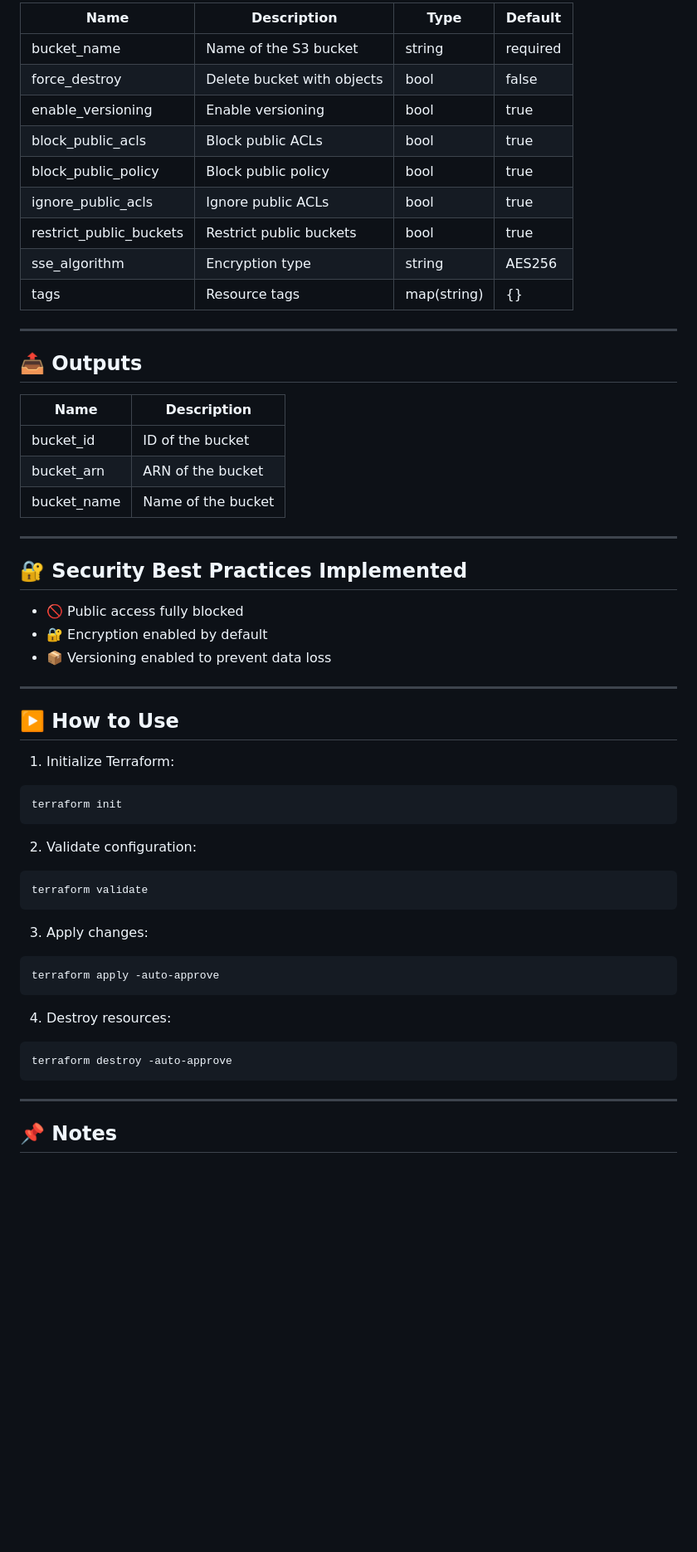
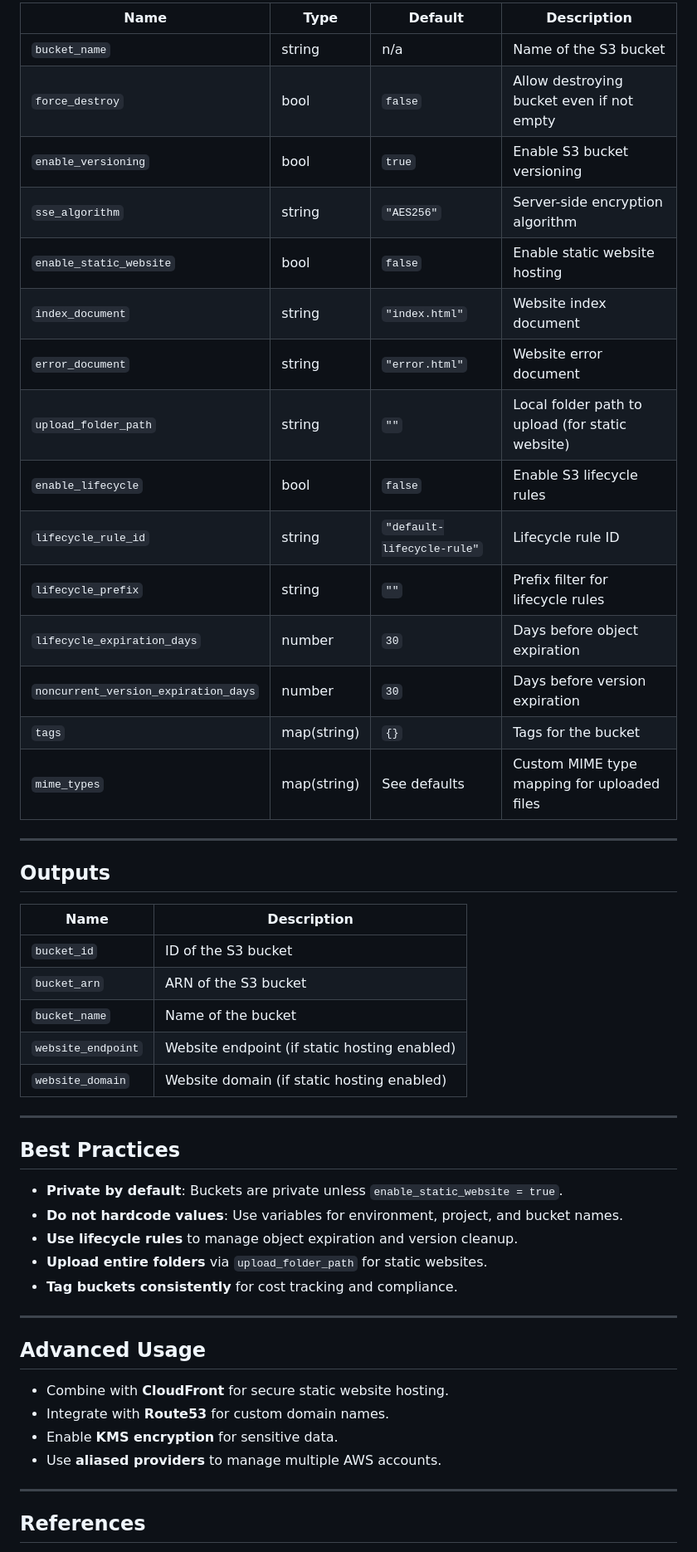
Before and after one commit to raihamzaumer/Terraform-Modules-Infra, a Markdown page: modules/s3/README.md, the part around one of its changes. Shown at 83% size. Drawn GitHub-style; blank space fills up the shorter version.

Commit message:
Updated S3 with Static website hosting

````diff
--- a/modules/s3/README.md
+++ b/modules/s3/README.md
@@ -75,63 +86,54 @@ module "s3_bucket" {
 
-| Name                    | Description                | Type        | Default  |
-| ----------------------- | -------------------------- | ----------- | -------- |
-| bucket_name             | Name of the S3 bucket      | string      | required |
-| force_destroy           | Delete bucket with objects | bool        | false    |
-| enable_versioning       | Enable versioning          | bool        | true     |
-| block_public_acls       | Block public ACLs          | bool        | true     |
-| block_public_policy     | Block public policy        | bool        | true     |
-| ignore_public_acls      | Ignore public ACLs         | bool        | true     |
-| restrict_public_buckets | Restrict public buckets    | bool        | true     |
-| sse_algorithm           | Encryption type            | string      | AES256   |
-| tags                    | Resource tags              | map(string) | {}       |
+| Name                                 | Type        | Default                    | Description                                      |
+| ------------------------------------ | ----------- | -------------------------- | ------------------------------------------------ |
+| `bucket_name`                        | string      | n/a                        | Name of the S3 bucket                            |
+| `force_destroy`                      | bool        | `false`                    | Allow destroying bucket even if not empty        |
+| `enable_versioning`                  | bool        | `true`                     | Enable S3 bucket versioning                      |
+| `sse_algorithm`                      | string      | `"AES256"`                 | Server-side encryption algorithm                 |
+| `enable_static_website`              | bool        | `false`                    | Enable static website hosting                    |
+| `index_document`                     | string      | `"index.html"`             | Website index document                           |
+| `error_document`                     | string      | `"error.html"`             | Website error document                           |
+| `upload_folder_path`                 | string      | `""`                       | Local folder path to upload (for static website) |
+| `enable_lifecycle`                   | bool        | `false`                    | Enable S3 lifecycle rules                        |
+| `lifecycle_rule_id`                  | string      | `"default-lifecycle-rule"` | Lifecycle rule ID                                |
+| `lifecycle_prefix`                   | string      | `""`                       | Prefix filter for lifecycle rules                |
+| `lifecycle_expiration_days`          | number      | `30`                       | Days before object expiration                    |
+| `noncurrent_version_expiration_days` | number      | `30`                       | Days before version expiration                   |
+| `tags`                               | map(string) | `{}`                       | Tags for the bucket                              |
+| `mime_types`                         | map(string) | See defaults               | Custom MIME type mapping for uploaded files      |
 
 ---
 
-## 📤 Outputs
+## Outputs
 
-| Name        | Description        |
-| ----------- | ------------------ |
-| bucket_id   | ID of the bucket   |
-| bucket_arn  | ARN of the bucket  |
-| bucket_name | Name of the bucket |
+| Name               | Description                                  |
+| ------------------ | -------------------------------------------- |
+| `bucket_id`        | ID of the S3 bucket                          |
+| `bucket_arn`       | ARN of the S3 bucket                         |
+| `bucket_name`      | Name of the bucket                           |
+| `website_endpoint` | Website endpoint (if static hosting enabled) |
+| `website_domain`   | Website domain (if static hosting enabled)   |
 
 ---
 
-## 🔐 Security Best Practices Implemented
+## Best Practices
 
-* 🚫 Public access fully blocked
-* 🔐 Encryption enabled by default
-* 📦 Versioning enabled to prevent data loss
+* **Private by default**: Buckets are private unless `enable_static_website = true`.
+* **Do not hardcode values**: Use variables for environment, project, and bucket names.
+* **Use lifecycle rules** to manage object expiration and version cleanup.
+* **Upload entire folders** via `upload_folder_path` for static websites.
+* **Tag buckets consistently** for cost tracking and compliance.
 
 ---
 
-## ▶️ How to Use
+## Advanced Usage
 
-1. Initialize Terraform:
-
-```
-terraform init
-```
-
-2. Validate configuration:
-
-```
-terraform validate
-```
-
-3. Apply changes:
-
-```
-terraform apply -auto-approve
-```
-
-4. Destroy resources:
-
-```
-terraform destroy -auto-approve
-```
+* Combine with **CloudFront** for secure static website hosting.
+* Integrate with **Route53** for custom domain names.
+* Enable **KMS encryption** for sensitive data.
+* Use **aliased providers** to manage multiple AWS accounts.
 
 ---
 
-## 📌 Notes
+## References
 
````
Also changed, not shown: other parts of modules/s3/README.md (+68 -65 lines).
